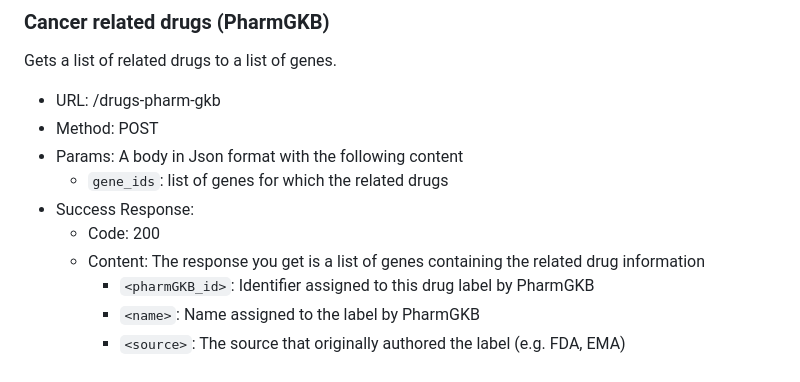
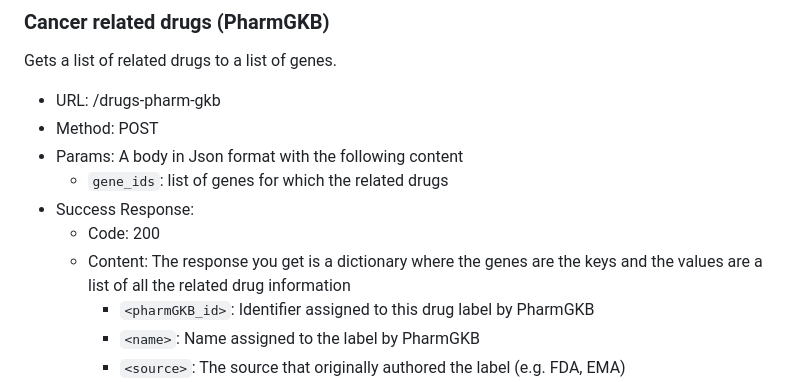
Before and after one commit to omics-datascience/BioAPI, a Markdown page: README.md, the part around the change. GitHub-like rendering.

```diff
--- a/README.md
+++ b/README.md
@@ -586,7 +586,7 @@ Gets a list of related drugs to a list of genes.
 	-  `gene_ids`: list of genes for which the related drugs
 - Success Response:
     - Code: 200
-    - Content: The response you get is a list of genes containing the related drug information
+    - Content: The response you get is a dictionary where the genes are the keys and the values are a list of all the related drug information
 		- `<pharmGKB_id>`: Identifier assigned to this drug label by PharmGKB
 		- `<name>`: Name assigned to the label by PharmGKB
 		- `<source>`: The source that originally authored the label (e.g. FDA, EMA)
```
